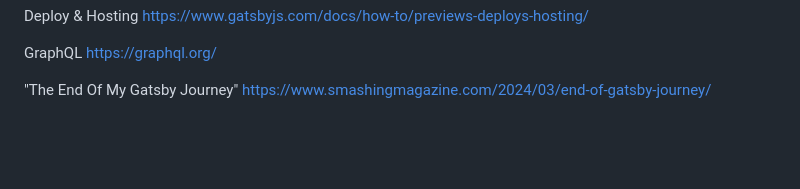
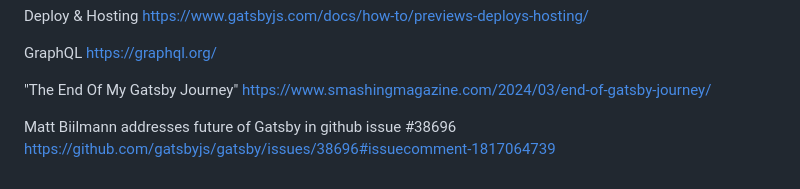
Before and after one commit to cdietz7/react-build-tools, a Markdown page: gatsby/README.md, the part around the change. Rendered like a GitHub page; blank space fills up the shorter version.

Commit message:
Added Gatsby note from CEO in resources in README, I could draw some notes from it

```diff
--- a/gatsby/README.md
+++ b/gatsby/README.md
@@ -128,3 +128,6 @@ https://graphql.org/
 
 "The End Of My Gatsby Journey"
 https://www.smashingmagazine.com/2024/03/end-of-gatsby-journey/
+
+Matt Biilmann addresses future of Gatsby in github issue #38696
+https://github.com/gatsbyjs/gatsby/issues/38696#issuecomment-1817064739
```
